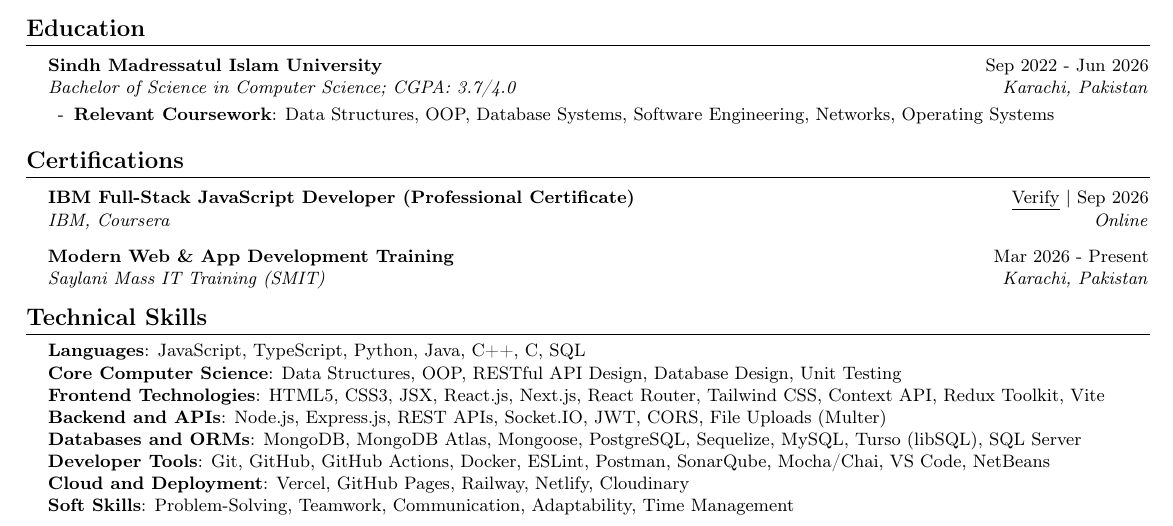
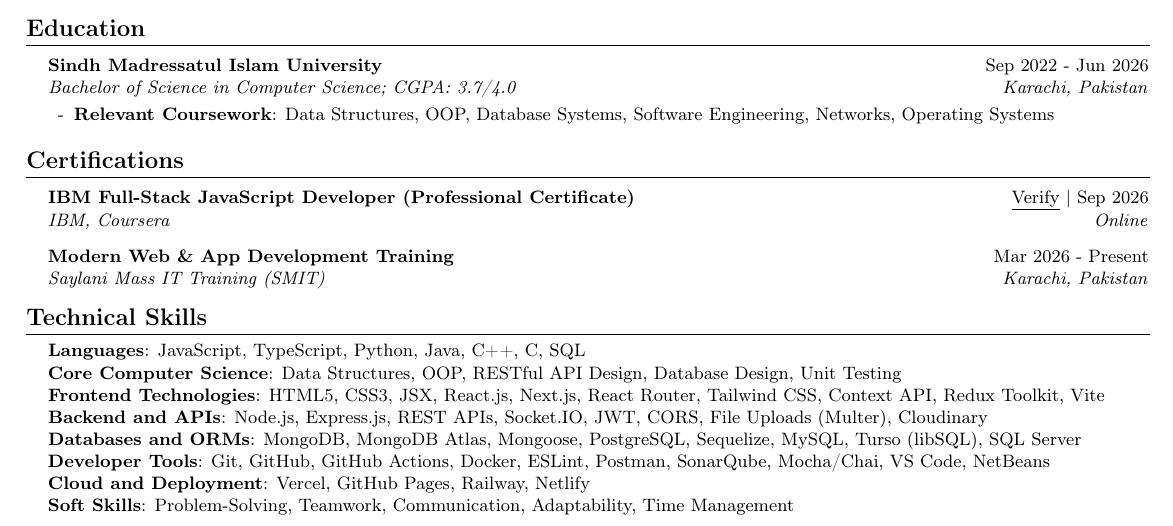
Before and after one commit to MuhammadHussain2004/resume, a LaTeX CV (Muhammad_Hussain_Resume.tex): part of the page, cut so that both start at the same text. Compiled offline with pdfLaTeX.

Commit message:
chore: auto-sync resume with latest GitHub activity

```diff
--- a/Muhammad_Hussain_Resume.tex
+++ b/Muhammad_Hussain_Resume.tex
@@ -190,10 +190,10 @@
      \textbf{Languages}{: JavaScript, TypeScript, Python, Java, C++, C, SQL} \\
      \textbf{Core Computer Science}{: Data Structures, OOP, RESTful API Design, Database Design, Unit Testing} \\
      \textbf{Frontend Technologies}{: HTML5, CSS3, JSX, React.js, Next.js, React Router, Tailwind CSS, Context API, Redux Toolkit, Vite} \\
-     \textbf{Backend and APIs}{: Node.js, Express.js, REST APIs, Socket.IO, JWT, CORS, File Uploads (Multer)} \\
+     \textbf{Backend and APIs}{: Node.js, Express.js, REST APIs, Socket.IO, JWT, CORS, File Uploads (Multer), Cloudinary} \\
      \textbf{Databases and ORMs}{: MongoDB, MongoDB Atlas, Mongoose, PostgreSQL, Sequelize, MySQL, Turso (libSQL), SQL Server} \\
      \textbf{Developer Tools}{: Git, GitHub, GitHub Actions, Docker, ESLint, Postman, SonarQube, Mocha/Chai, VS Code, NetBeans} \\
-     \textbf{Cloud and Deployment}{: Vercel, GitHub Pages, Railway, Netlify, Cloudinary} \\
+     \textbf{Cloud and Deployment}{: Vercel, GitHub Pages, Railway, Netlify} \\
      \textbf{Soft Skills}{: Problem-Solving, Teamwork, Communication, Adaptability, Time Management}
     }}
  \end{itemize}
```
Also changed, not shown: Muhammad_Hussain_Resume.pdf.
